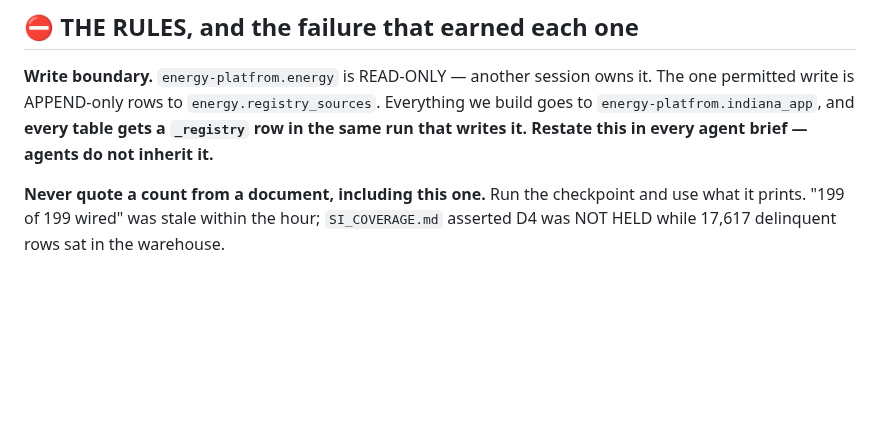
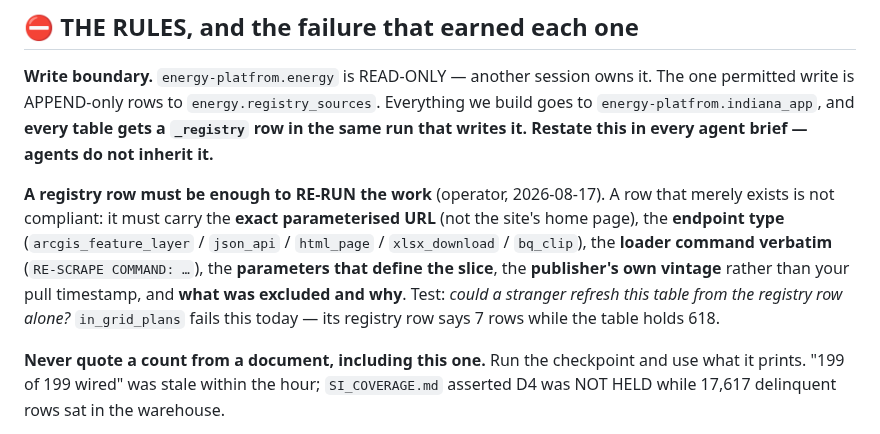
Before and after one commit to ahenderson0233/indiana-application-decennial, a Markdown page: docs/SESSION_START.md, the part around the change. Drawn GitHub-style; blank space fills up the shorter version.

```diff
--- a/docs/SESSION_START.md
+++ b/docs/SESSION_START.md
@@ -38,6 +38,14 @@ for *what is true today*.
 permitted write is APPEND-only rows to `energy.registry_sources`. Everything we build goes to
 `energy-platfrom.indiana_app`, and **every table gets a `_registry` row in the same run that
 writes it.** **Restate this in every agent brief — agents do not inherit it.**
+
+**A registry row must be enough to RE-RUN the work** (operator, 2026-08-17). A row that merely
+exists is not compliant: it must carry the **exact parameterised URL** (not the site's home page),
+the **endpoint type** (`arcgis_feature_layer` / `json_api` / `html_page` / `xlsx_download` /
+`bq_clip`), the **loader command verbatim** (`RE-SCRAPE COMMAND: …`), the **parameters that define
+the slice**, the **publisher's own vintage** rather than your pull timestamp, and **what was
+excluded and why**. Test: *could a stranger refresh this table from the registry row alone?*
+`in_grid_plans` fails this today — its registry row says 7 rows while the table holds 618.
 
 **Never quote a count from a document, including this one.** Run the checkpoint and use what it
 prints. "199 of 199 wired" was stale within the hour; `SI_COVERAGE.md` asserted D4 was NOT HELD
```
Also changed, not shown: docs/BACKLOG.md (+68 -0 lines).
